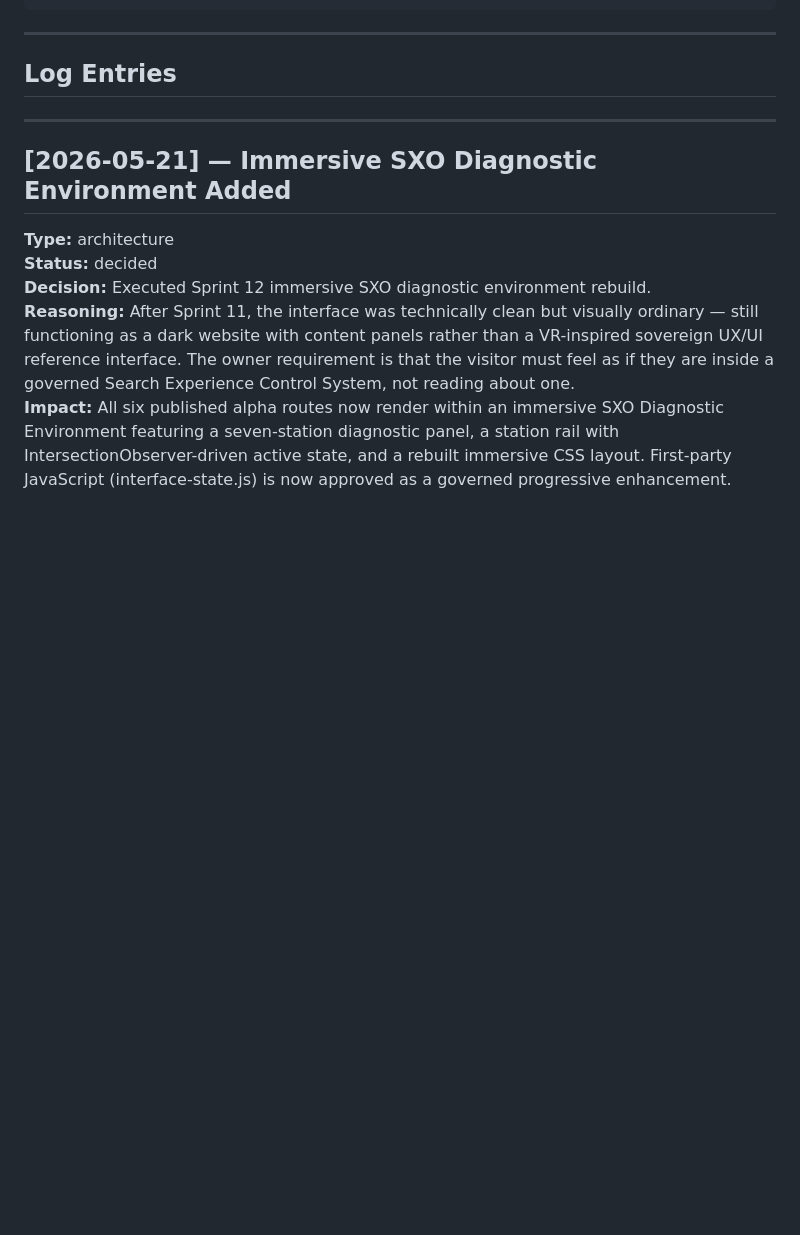
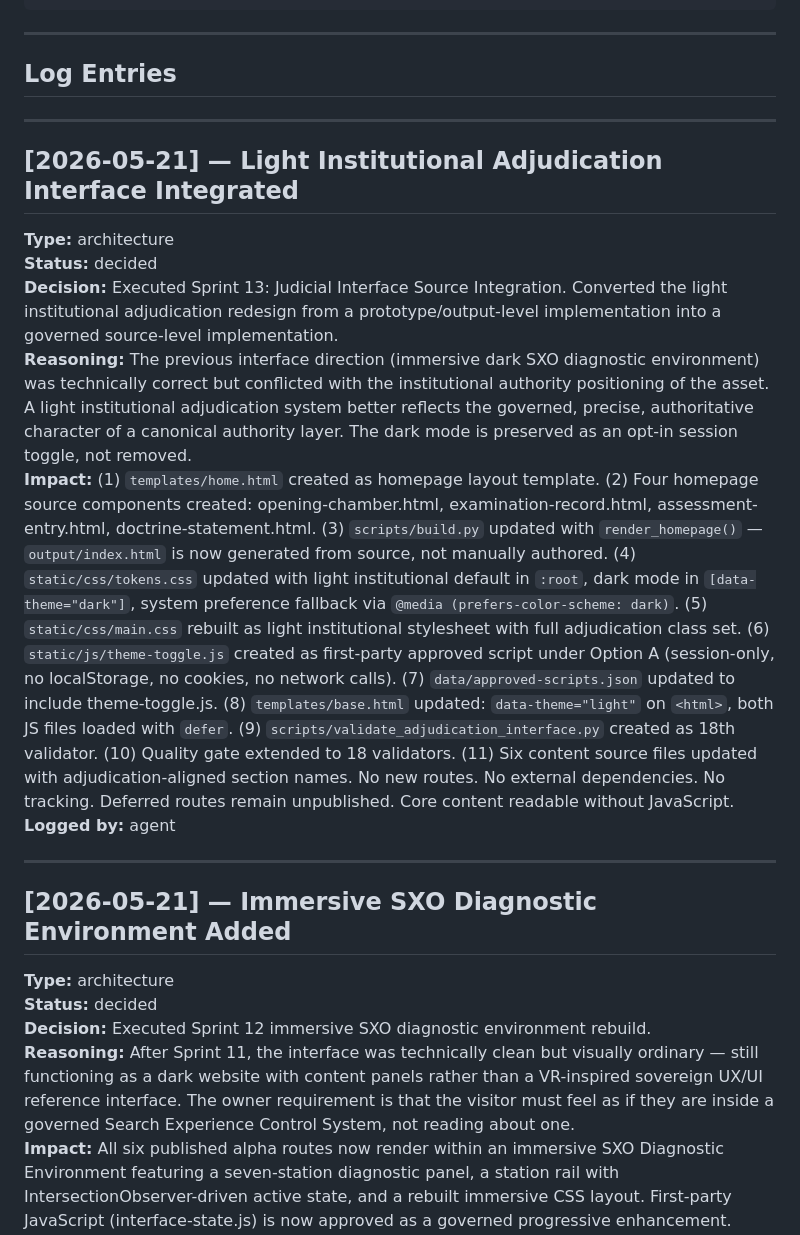
Before and after one commit to Sohadot/SuperSXO, a Markdown page: DECISION_LOG.md, the part around the change. Rendered like a GitHub page; blank space fills up the shorter version.

Commit message:
feat(interface): Sprint 13 batch 3c — decision log and security policy updates

```diff
--- a/DECISION_LOG.md
+++ b/DECISION_LOG.md
@@ -33,6 +33,17 @@ Each entry must follow this structure:
 ---
 
 ## Log Entries
+
+---
+
+## [2026-05-21] — Light Institutional Adjudication Interface Integrated
+
+**Type:** architecture
+**Status:** decided
+**Decision:** Executed Sprint 13: Judicial Interface Source Integration. Converted the light institutional adjudication redesign from a prototype/output-level implementation into a governed source-level implementation.
+**Reasoning:** The previous interface direction (immersive dark SXO diagnostic environment) was technically correct but conflicted with the institutional authority positioning of the asset. A light institutional adjudication system better reflects the governed, precise, authoritative character of a canonical authority layer. The dark mode is preserved as an opt-in session toggle, not removed.
+**Impact:** (1) `templates/home.html` created as homepage layout template. (2) Four homepage source components created: opening-chamber.html, examination-record.html, assessment-entry.html, doctrine-statement.html. (3) `scripts/build.py` updated with `render_homepage()` — `output/index.html` is now generated from source, not manually authored. (4) `static/css/tokens.css` updated with light institutional default in `:root`, dark mode in `[data-theme="dark"]`, system preference fallback via `@media (prefers-color-scheme: dark)`. (5) `static/css/main.css` rebuilt as light institutional stylesheet with full adjudication class set. (6) `static/js/theme-toggle.js` created as first-party approved script under Option A (session-only, no localStorage, no cookies, no network calls). (7) `data/approved-scripts.json` updated to include theme-toggle.js. (8) `templates/base.html` updated: `data-theme="light"` on `<html>`, both JS files loaded with `defer`. (9) `scripts/validate_adjudication_interface.py` created as 18th validator. (10) Quality gate extended to 18 validators. (11) Six content source files updated with adjudication-aligned section names. No new routes. No external dependencies. No tracking. Deferred routes remain unpublished. Core content readable without JavaScript.
+**Logged by:** agent
 
 ---
 
```
Also changed, not shown: SECURITY_POLICY.md (+3 -1 lines).
